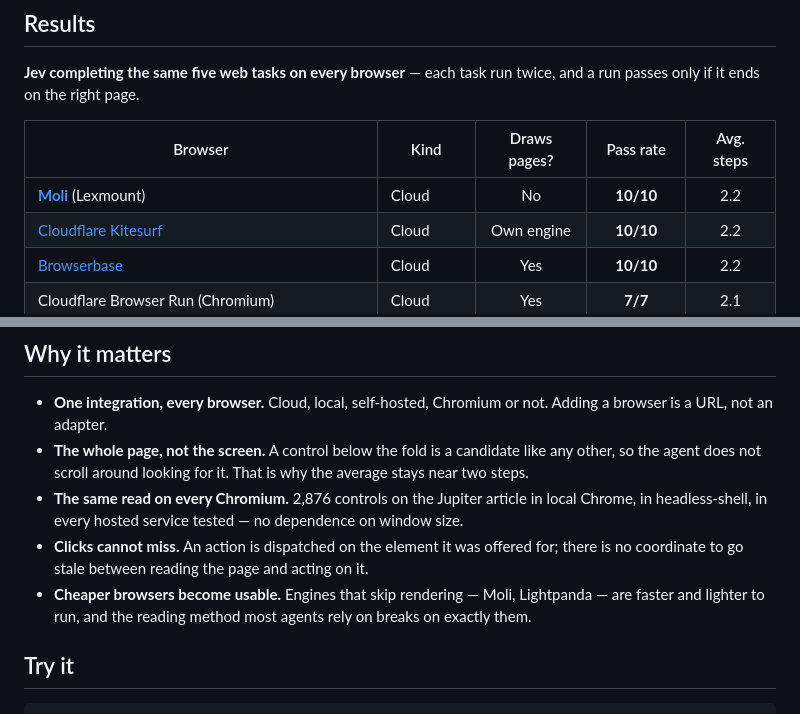
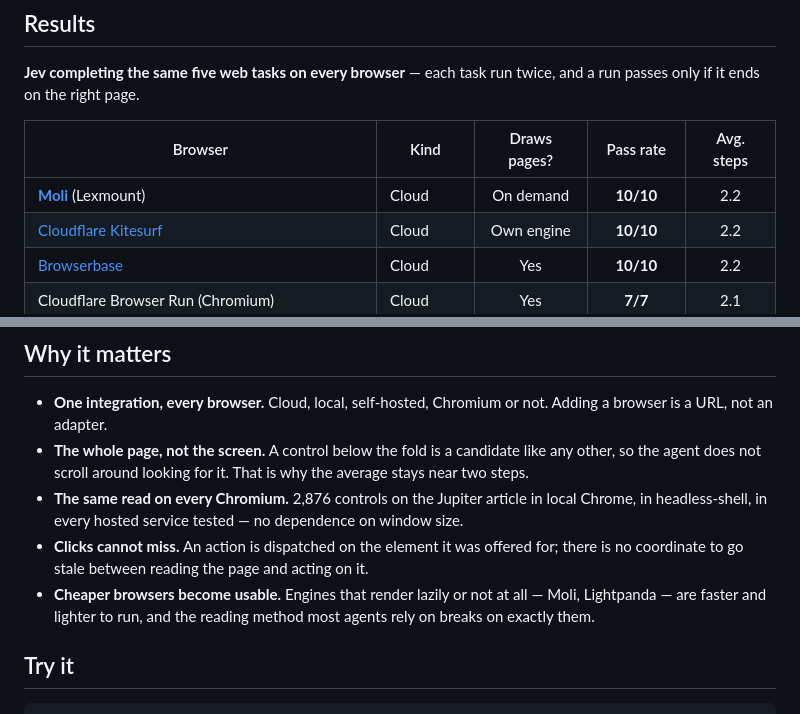
Before and after one commit to lexmount/jev-browser-bridge, a Markdown page: README.md, 2 parts joined by grey strips. GitHub-like rendering.

Commit message:
docs: Moli renders on demand, it does not skip rendering (#7)
Signed-off-by: waple0820 <feng.wang@lexmount.com>

```diff
--- a/README.md
+++ b/README.md
@@ -19,7 +19,7 @@ If it speaks CDP, it runs Jev.
 
 | Browser | Kind | Draws pages? | Pass rate | Avg. steps |
 | --- | --- | :-: | :-: | :-: |
-| **[Moli](https://browser.lexmount.com)** (Lexmount) | Cloud | No | **10/10** | 2.2 |
+| **[Moli](https://browser.lexmount.com)** (Lexmount) | Cloud | On demand | **10/10** | 2.2 |
 | [Cloudflare Kitesurf](https://developers.cloudflare.com/browser-run/kitesurf/) | Cloud | Own engine | **10/10** | 2.2 |
 | [Browserbase](https://www.browserbase.com) | Cloud | Yes | **10/10** | 2.2 |
 | Cloudflare Browser Run (Chromium) | Cloud | Yes | **7/7** | 2.1 |
@@ -85,7 +85,7 @@ On Chrome both work. On a browser whose layout is lazy, missing or fake, only on
 - **The whole page, not the screen.** A control below the fold is a candidate like any other, so the agent does not scroll around looking for it. That is why the average stays near two steps.
 - **The same read on every Chromium.** 2,876 controls on the Jupiter article in local Chrome, in headless-shell, in every hosted service tested — no dependence on window size.
 - **Clicks cannot miss.** An action is dispatched on the element it was offered for; there is no coordinate to go stale between reading the page and acting on it.
-- **Cheaper browsers become usable.** Engines that skip rendering — Moli, Lightpanda — are faster and lighter to run, and the reading method most agents rely on breaks on exactly them.
+- **Cheaper browsers become usable.** Engines that render lazily or not at all — Moli, Lightpanda — are faster and lighter to run, and the reading method most agents rely on breaks on exactly them.
 
 ## Try it
 
```
